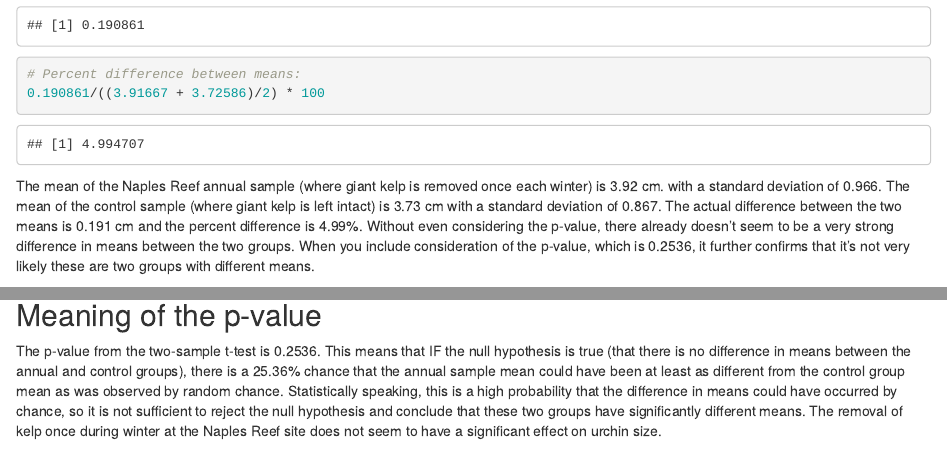
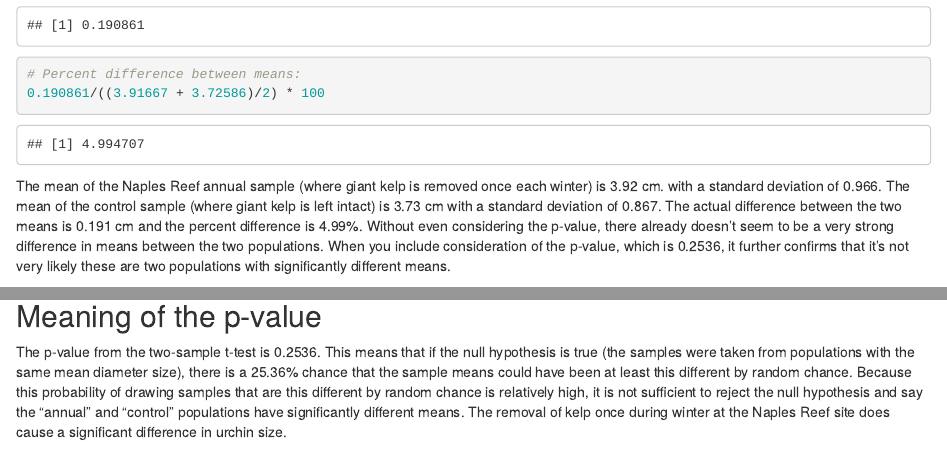
Before and after one commit to laurenskube/a3-task3-task4-ls, an R Markdown document (src/a3_task4_lauren_skube.Rmd): the page in a window 1100 px wide, from 2860 px down, and a second part further down, joined at a grey line. Rendered offline with R 4.5, knitr and Pandoc, with nearby package versions; column names are cleaned by a stand-in for the janitor package.

Commit message:
improved p-value answer

````diff
--- a/src/a3_task4_lauren_skube.Rmd
+++ b/src/a3_task4_lauren_skube.Rmd
@@ -101,10 +101,10 @@ t.test(annual_sample, control_sample)
 ```
 
 
-The mean of the Naples Reef annual sample (where giant kelp is removed once each winter) is 3.92 cm. with a standard deviation of 0.966. The mean of the control sample (where giant kelp is left intact) is 3.73 cm with a standard deviation of 0.867. The actual difference between the two means is 0.191 cm and the percent difference is 4.99%. Without even considering the p-value, there already doesn't seem to be a very strong difference in means between the two groups. When you include consideration of the p-value, which is 0.2536, it further confirms that it's not very likely these are two groups with different means.
+The mean of the Naples Reef annual sample (where giant kelp is removed once each winter) is 3.92 cm. with a standard deviation of 0.966. The mean of the control sample (where giant kelp is left intact) is 3.73 cm with a standard deviation of 0.867. The actual difference between the two means is 0.191 cm and the percent difference is 4.99%. Without even considering the p-value, there already doesn't seem to be a very strong difference in means between the two populations. When you include consideration of the p-value, which is 0.2536, it further confirms that it's not very likely these are two populations with significantly different means.
 
 *??? What does the confidence interval tell us here?? ask in office hours!*
 
 ## Meaning of the p-value
 
-The p-value from the two-sample t-test is 0.2536. This means that IF the null hypothesis is true (that there is no difference in means between the annual and control groups), there is a 25.36% chance that the annual sample mean could have been at least as different from the control group mean as was observed by random chance. Statistically speaking, this is a high probability that the difference in means could have occurred by chance, so it is not sufficient to reject the null hypothesis and conclude that these two groups have significantly different means. The removal of kelp once during winter at the Naples Reef site does not seem to have a significant effect on urchin size.
+The p-value from the two-sample t-test is 0.2536. This means that if the null hypothesis is true (the samples were taken from populations with the same mean diameter size), there is a 25.36% chance that the sample means could have been at least this different by random chance. Because this probability of drawing samples that are this different by random chance is relatively high, it is not sufficient to reject the null hypothesis and say the "annual" and "control" populations have significantly different means. The removal of kelp once during winter at the Naples Reef site does cause a significant difference in urchin size.
````
